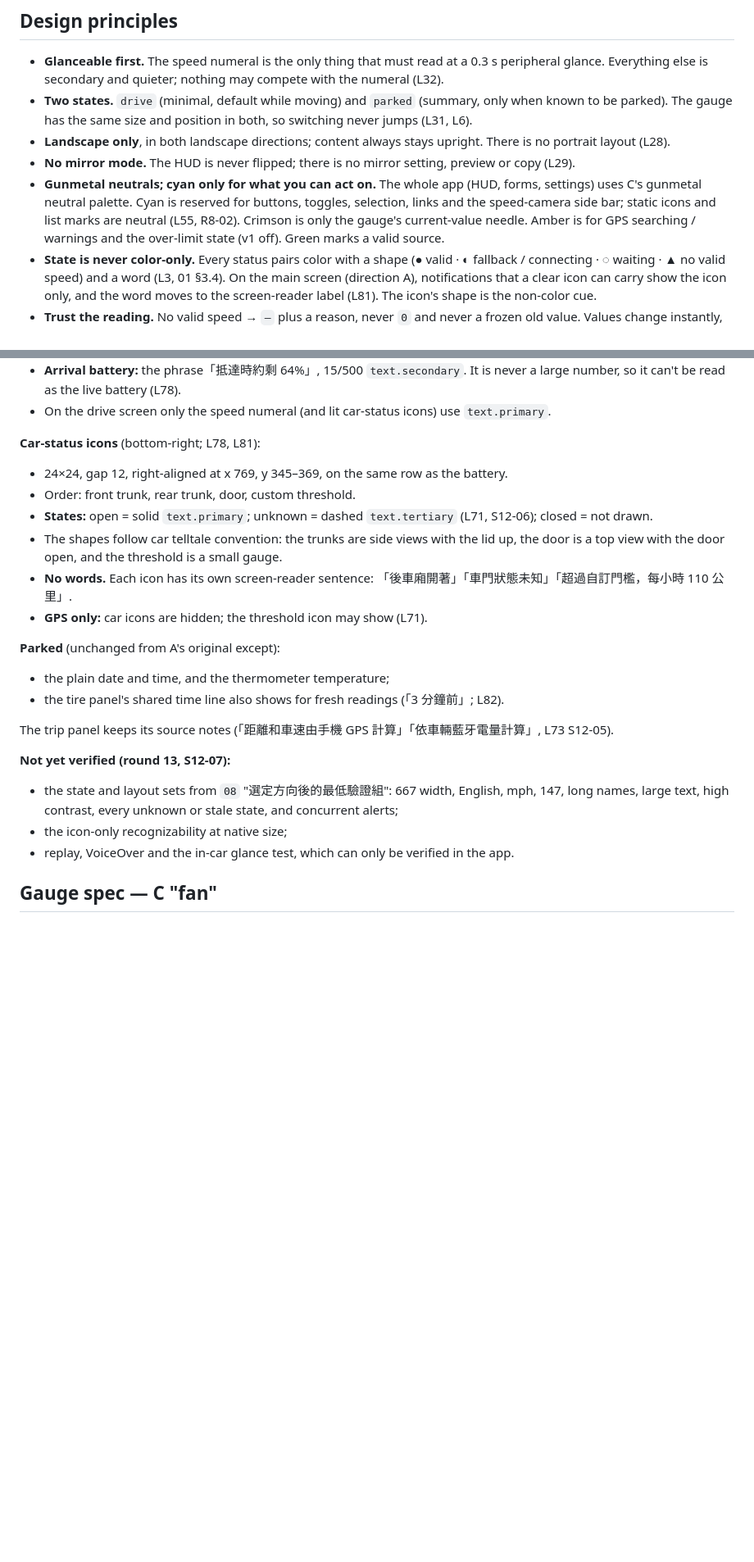
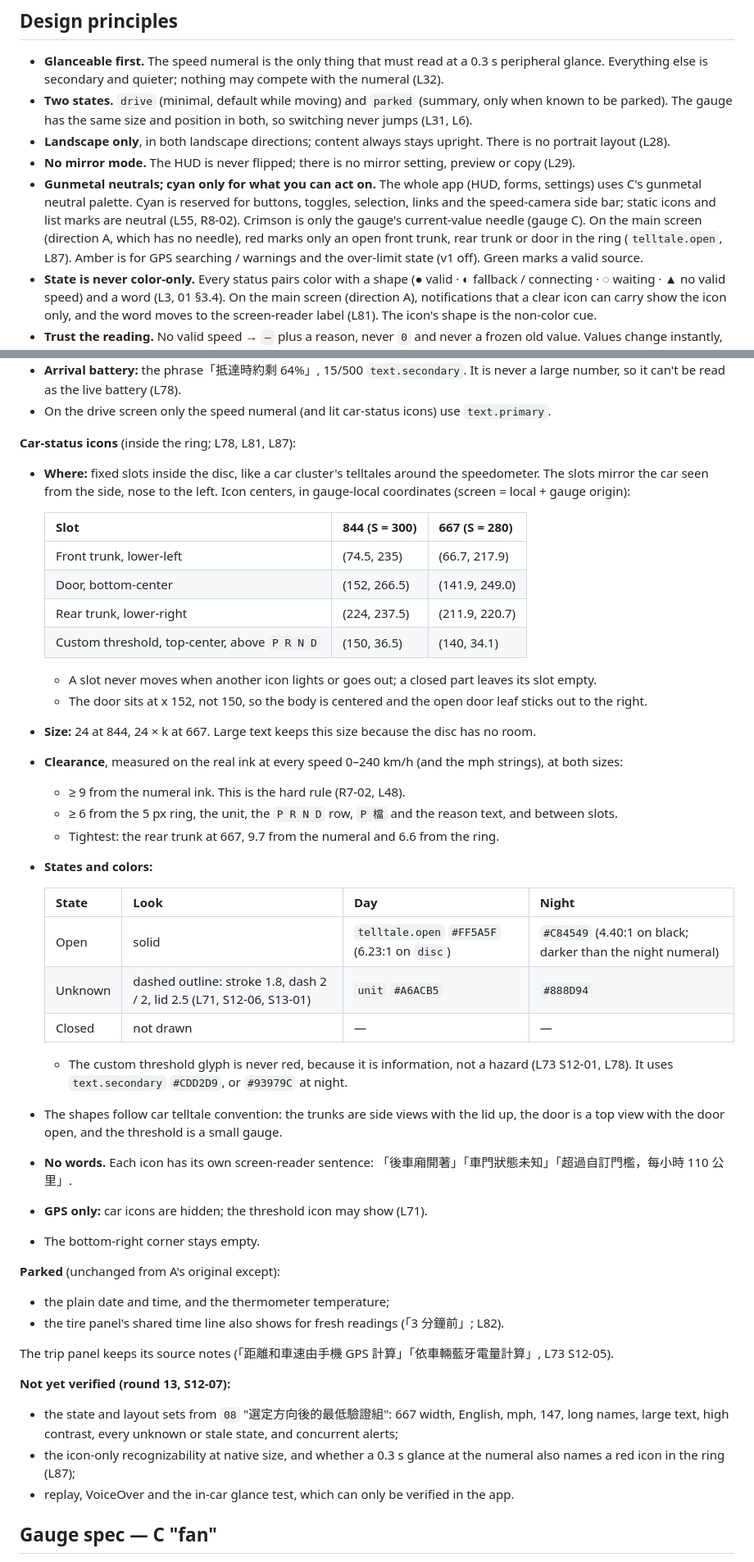
Before and after one commit to huangc28/tsla-speed-meter, a Markdown page: DESIGN.md, 2 parts joined by grey strips. Shown at 82% size. Rendered like a GitHub page; blank space fills up the shorter version.

```diff
--- a/DESIGN.md
+++ b/DESIGN.md
@@ -9,7 +9,7 @@ Sources in parentheses: `Lnn` = `docs/design/00-rulings.md` (wins on any conflic
 - **Two states.** `drive` (minimal, default while moving) and `parked` (summary, only when known to be parked). The gauge has the same size and position in both, so switching never jumps (L31, L6).
 - **Landscape only**, in both landscape directions; content always stays upright. There is no portrait layout (L28).
 - **No mirror mode.** The HUD is never flipped; there is no mirror setting, preview or copy (L29).
-- **Gunmetal neutrals; cyan only for what you can act on.** The whole app (HUD, forms, settings) uses C's gunmetal neutral palette. Cyan is reserved for buttons, toggles, selection, links and the speed-camera side bar; static icons and list marks are neutral (L55, R8-02). Crimson is only the gauge's current-value needle. Amber is for GPS searching / warnings and the over-limit state (v1 off). Green marks a valid source.
+- **Gunmetal neutrals; cyan only for what you can act on.** The whole app (HUD, forms, settings) uses C's gunmetal neutral palette. Cyan is reserved for buttons, toggles, selection, links and the speed-camera side bar; static icons and list marks are neutral (L55, R8-02). Crimson is only the gauge's current-value needle (gauge C). On the main screen (direction A, which has no needle), red marks only an open front trunk, rear trunk or door in the ring (`telltale.open`, L87). Amber is for GPS searching / warnings and the over-limit state (v1 off). Green marks a valid source.
 - **State is never color-only.** Every status pairs color with a shape (● valid · ◐ fallback / connecting · ◌ waiting · ▲ no valid speed) and a word (L3, 01 §3.4). On the main screen (direction A), notifications that a clear icon can carry show the icon only, and the word moves to the screen-reader label (L81). The icon's shape is the non-color cue.
 - **Trust the reading.** No valid speed → `—` plus a reason, never `0` and never a frozen old value. Values change instantly, with no tweening (L32, L7, L39).
 
@@ -138,13 +145,36 @@ This section wins over the C gauge spec and older main-screen rules where they d
 - **Arrival battery:** the phrase「抵達時約剩 64%」, 15/500 `text.secondary`. It is never a large number, so it can't be read as the live battery (L78).
 - On the drive screen only the speed numeral (and lit car-status icons) use `text.primary`.
 
-**Car-status icons** (bottom-right; L78, L81):
-- 24×24, gap 12, right-aligned at x 769, y 345–369, on the same row as the battery.
-- Order: front trunk, rear trunk, door, custom threshold.
-- **States:** open = solid `text.primary`; unknown = dashed `text.tertiary` (L71, S12-06); closed = not drawn.
+**Car-status icons** (inside the ring; L78, L81, L87):
+- **Where:** fixed slots inside the disc, like a car cluster's telltales around the speedometer. The slots mirror the car seen from the side, nose to the left. Icon centers, in gauge-local coordinates (screen = local + gauge origin):
+
+  | Slot | 844 (S = 300) | 667 (S = 280) |
+  |---|---|---|
+  | Front trunk, lower-left | (74.5, 235) | (66.7, 217.9) |
+  | Door, bottom-center | (152, 266.5) | (141.9, 249.0) |
+  | Rear trunk, lower-right | (224, 237.5) | (211.9, 220.7) |
+  | Custom threshold, top-center, above `P R N D` | (150, 36.5) | (140, 34.1) |
+
+  - A slot never moves when another icon lights or goes out; a closed part leaves its slot empty.
+  - The door sits at x 152, not 150, so the body is centered and the open door leaf sticks out to the right.
+- **Size:** 24 at 844, 24 × k at 667. Large text keeps this size because the disc has no room.
+- **Clearance**, measured on the real ink at every speed 0–240 km/h (and the mph strings), at both sizes:
+  - ≥ 9 from the numeral ink. This is the hard rule (R7-02, L48).
+  - ≥ 6 from the 5 px ring, the unit, the `P R N D` row, `P 檔` and the reason text, and between slots.
+  - Tightest: the rear trunk at 667, 9.7 from the numeral and 6.6 from the ring.
+- **States and colors:**
+
+  | State | Look | Day | Night |
+  |---|---|---|---|
+  | Open | solid | `telltale.open` `#FF5A5F` (6.23:1 on `disc`) | `#C84549` (4.40:1 on black; darker than the night numeral) |
+  | Unknown | dashed outline: stroke 1.8, dash 2 / 2, lid 2.5 (L71, S12-06, S13-01) | `unit` `#A6ACB5` | `#888D94` |
+  | Closed | not drawn | — | — |
+
+  - The custom threshold glyph is never red, because it is information, not a hazard (L73 S12-01, L78). It uses `text.secondary` `#CDD2D9`, or `#93979C` at night.
 - The shapes follow car telltale convention: the trunks are side views with the lid up, the door is a top view with the door open, and the threshold is a small gauge.
 - **No words.** Each icon has its own screen-reader sentence: 「後車廂開著」「車門狀態未知」「超過自訂門檻，每小時 110 公里」.
 - **GPS only:** car icons are hidden; the threshold icon may show (L71).
+- The bottom-right corner stays empty.
 
 **Parked** (unchanged from A's original except):
 - the plain date and time, and the thermometer temperature;
@@ -154,7 +184,7 @@ The trip panel keeps its source notes (「距離和車速由手機 GPS 計算」
 
 **Not yet verified (round 13, S12-07):**
 - the state and layout sets from `08` "選定方向後的最低驗證組": 667 width, English, mph, 147, long names, large text, high contrast, every unknown or stale state, and concurrent alerts;
-- the icon-only recognizability at native size;
+- the icon-only recognizability at native size, and whether a 0.3 s glance at the numeral also names a red icon in the ring (L87);
 - replay, VoiceOver and the in-car glance test, which can only be verified in the app.
 
 ## Gauge spec — C "fan"
```
Also changed, not shown: other parts of DESIGN.md (+11 -4 lines), .impeccable/critique/2026-10-27T04-06-41Z__docs-design-frames-main-redesign-a2-html.md (added, +71 -0 lines), docs/design/00-rulings.md (+18 -1 lines).
